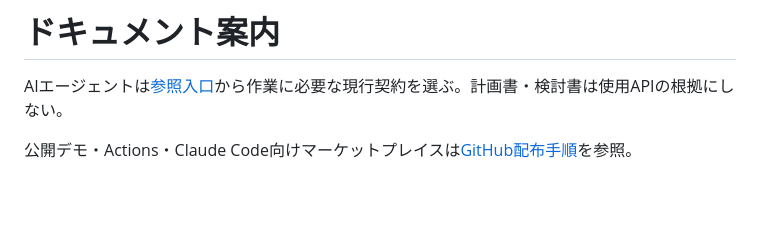
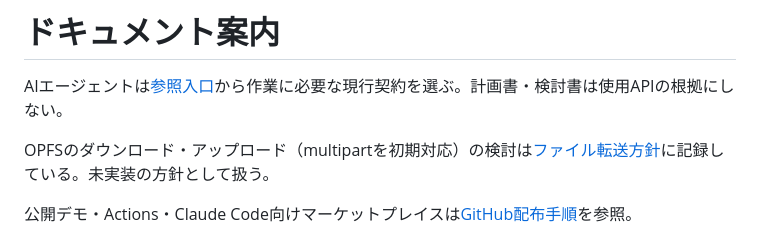
Before and after one commit to 6in/uivolve-web, a Markdown page: docs/README.md, the part around the change. Rendered like a GitHub page; blank space fills up the shorter version.

Commit message:
docs: record OPFS file transfer and multipart implementation direction

```diff
--- a/docs/README.md
+++ b/docs/README.md
@@ -1,6 +1,8 @@
 # ドキュメント案内
 
 AIエージェントは[参照入口](ai-development.md)から作業に必要な現行契約を選ぶ。計画書・検討書は使用APIの根拠にしない。
+
+OPFSのダウンロード・アップロード（multipartを初期対応）の検討は[ファイル転送方針](opfs-file-transfer-plan.md)に記録している。未実装の方針として扱う。
 
 公開デモ・Actions・Claude Code向けマーケットプレイスは[GitHub配布手順](github-publishing.md)を参照。
 
```
Also changed, not shown: docs/opfs-file-transfer-plan.md (added, +51 -0 lines).
